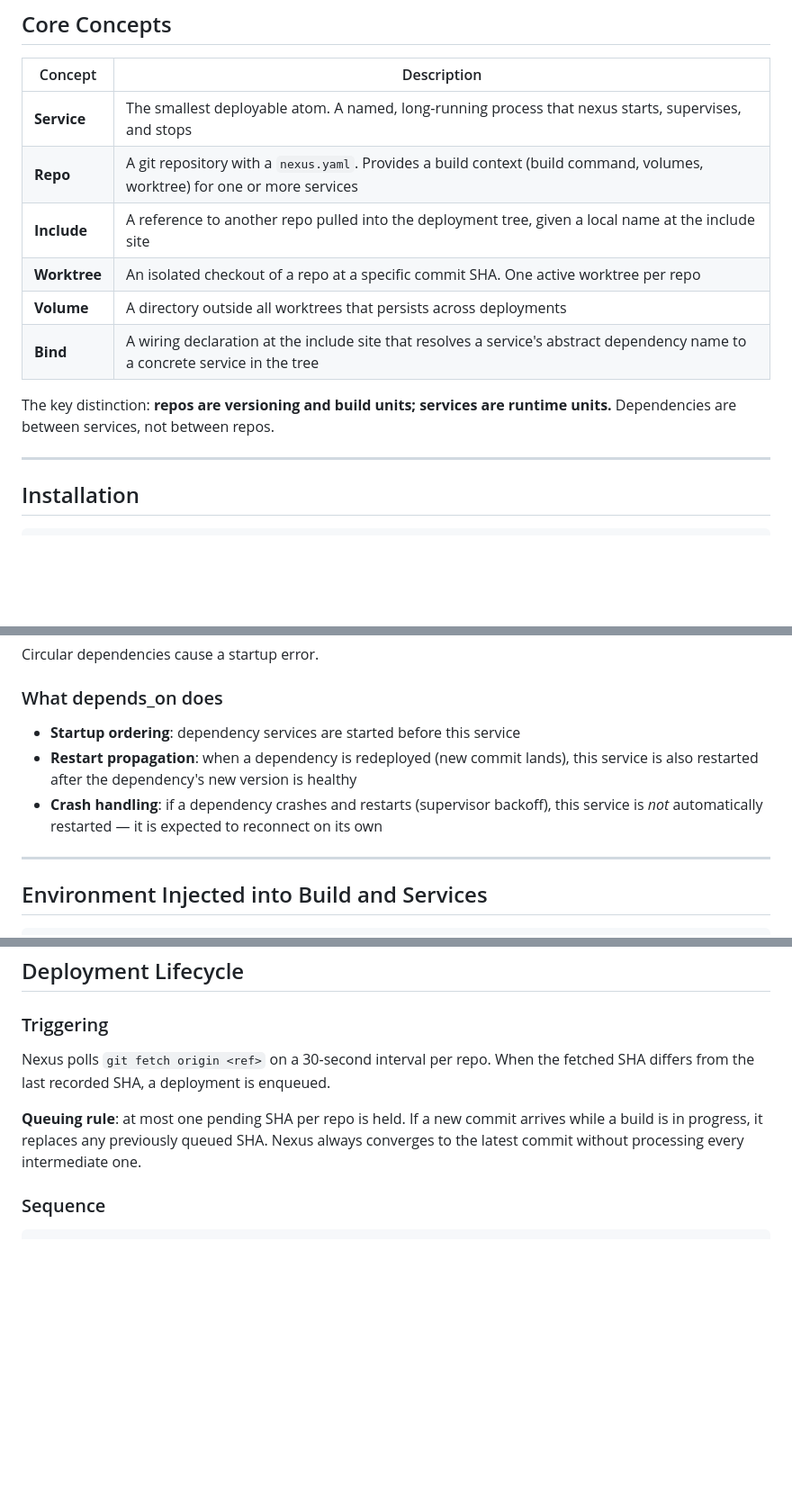
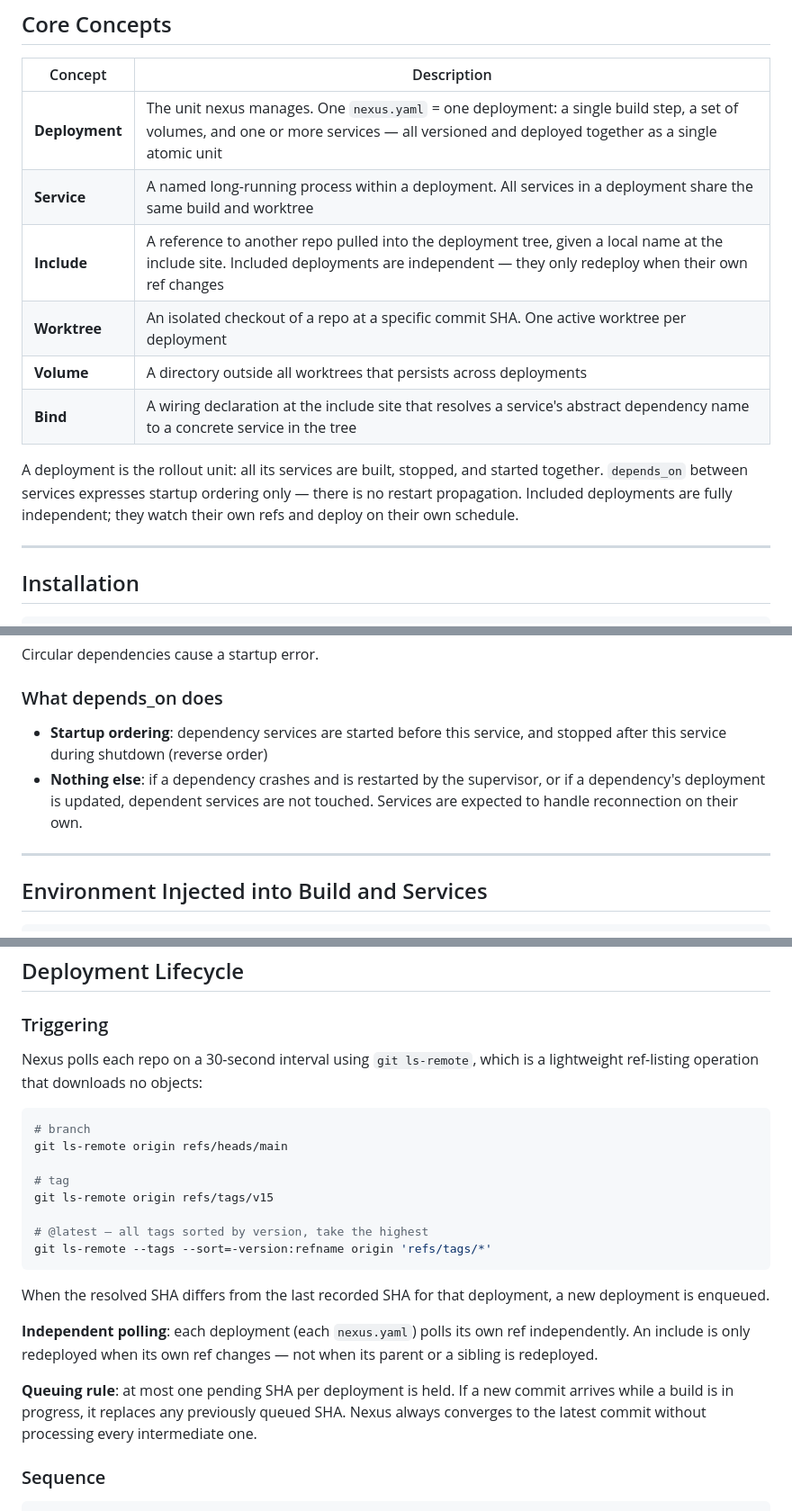
Before and after one commit to rdkal/nexus, a Markdown page: DESIGN.md, 3 parts joined by grey strips. Shown at 90% size. Rendered like a GitHub page; blank space fills up the shorter version.

````diff
--- a/DESIGN.md
+++ b/DESIGN.md
@@ -18,15 +18,16 @@ Nexus runs entirely in user space. No root required.
 
 | Concept | Description |
 |---|---|
-| **Service** | The smallest deployable atom. A named, long-running process that nexus starts, supervises, and stops |
-| **Repo** | A git repository with a `nexus.yaml`. Provides a build context (build command, volumes, worktree) for one or more services |
-| **Include** | A reference to another repo pulled into the deployment tree, given a local name at the include site |
-| **Worktree** | An isolated checkout of a repo at a specific commit SHA. One active worktree per repo |
+| **Deployment** | The unit nexus manages. One `nexus.yaml` = one deployment: a single build step, a set of volumes, and one or more services — all versioned and deployed together as a single atomic unit |
+| **Service** | A named long-running process within a deployment. All services in a deployment share the same build and worktree |
+| **Include** | A reference to another repo pulled into the deployment tree, given a local name at the include site. Included deployments are independent — they only redeploy when their own ref changes |
+| **Worktree** | An isolated checkout of a repo at a specific commit SHA. One active worktree per deployment |
 | **Volume** | A directory outside all worktrees that persists across deployments |
 | **Bind** | A wiring declaration at the include site that resolves a service's abstract dependency name to a concrete service in the tree |
 
-The key distinction: **repos are versioning and build units; services are runtime units.**
-Dependencies are between services, not between repos.
+A deployment is the rollout unit: all its services are built, stopped, and started together.
+`depends_on` between services expresses startup ordering only — there is no restart propagation.
+Included deployments are fully independent; they watch their own refs and deploy on their own schedule.
 
 ---
 
@@ -240,11 +257,11 @@ Circular dependencies cause a startup error.
 
 ### What depends_on does
 
-- **Startup ordering**: dependency services are started before this service
-- **Restart propagation**: when a dependency is redeployed (new commit lands), this
-  service is also restarted after the dependency's new version is healthy
-- **Crash handling**: if a dependency crashes and restarts (supervisor backoff), this
-  service is *not* automatically restarted — it is expected to reconnect on its own
+- **Startup ordering**: dependency services are started before this service, and
+  stopped after this service during shutdown (reverse order)
+- **Nothing else**: if a dependency crashes and is restarted by the supervisor, or
+  if a dependency's deployment is updated, dependent services are not touched.
+  Services are expected to handle reconnection on their own.
 
 ---
 
@@ -265,12 +282,30 @@ NEXUS_VOLUME_<NAME>=<absolute-path>    # one per declared volume, name uppercase
 
 ### Triggering
 
-Nexus polls `git fetch origin <ref>` on a 30-second interval per repo.
-When the fetched SHA differs from the last recorded SHA, a deployment is enqueued.
+Nexus polls each repo on a 30-second interval using `git ls-remote`, which is a
+lightweight ref-listing operation that downloads no objects:
 
-**Queuing rule**: at most one pending SHA per repo is held. If a new commit arrives
-while a build is in progress, it replaces any previously queued SHA. Nexus always
-converges to the latest commit without processing every intermediate one.
+```sh
+# branch
+git ls-remote origin refs/heads/main
+
+# tag
+git ls-remote origin refs/tags/v15
+
+# @latest — all tags sorted by version, take the highest
+git ls-remote --tags --sort=-version:refname origin 'refs/tags/*'
+```
+
+When the resolved SHA differs from the last recorded SHA for that deployment,
+a new deployment is enqueued.
+
+**Independent polling**: each deployment (each `nexus.yaml`) polls its own ref
+independently. An include is only redeployed when its own ref changes — not
+when its parent or a sibling is redeployed.
+
+**Queuing rule**: at most one pending SHA per deployment is held. If a new commit
+arrives while a build is in progress, it replaces any previously queued SHA. Nexus
+always converges to the latest commit without processing every intermediate one.
 
 ### Sequence
 
````
Also changed, not shown: other parts of DESIGN.md (+30 -19 lines).
